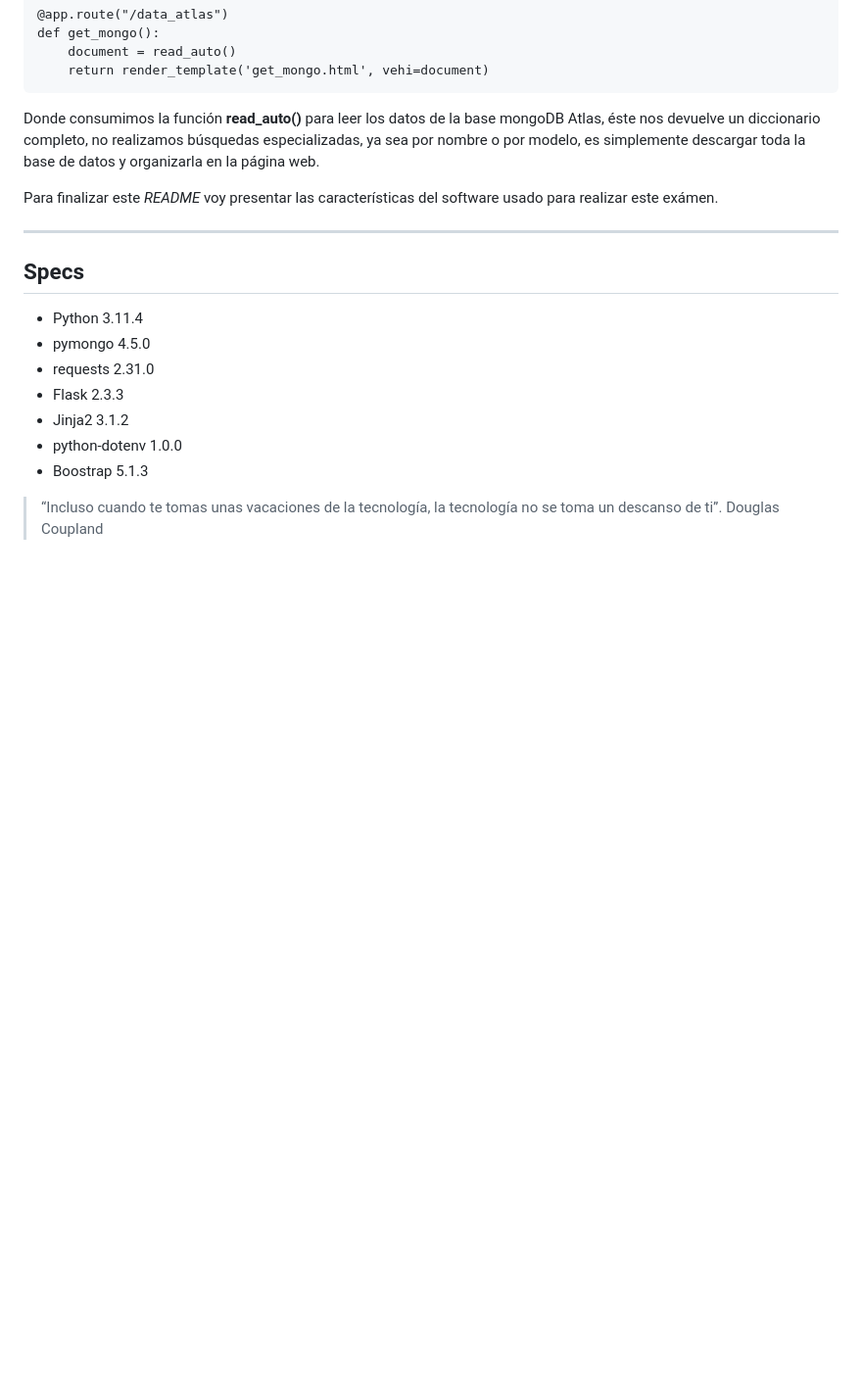
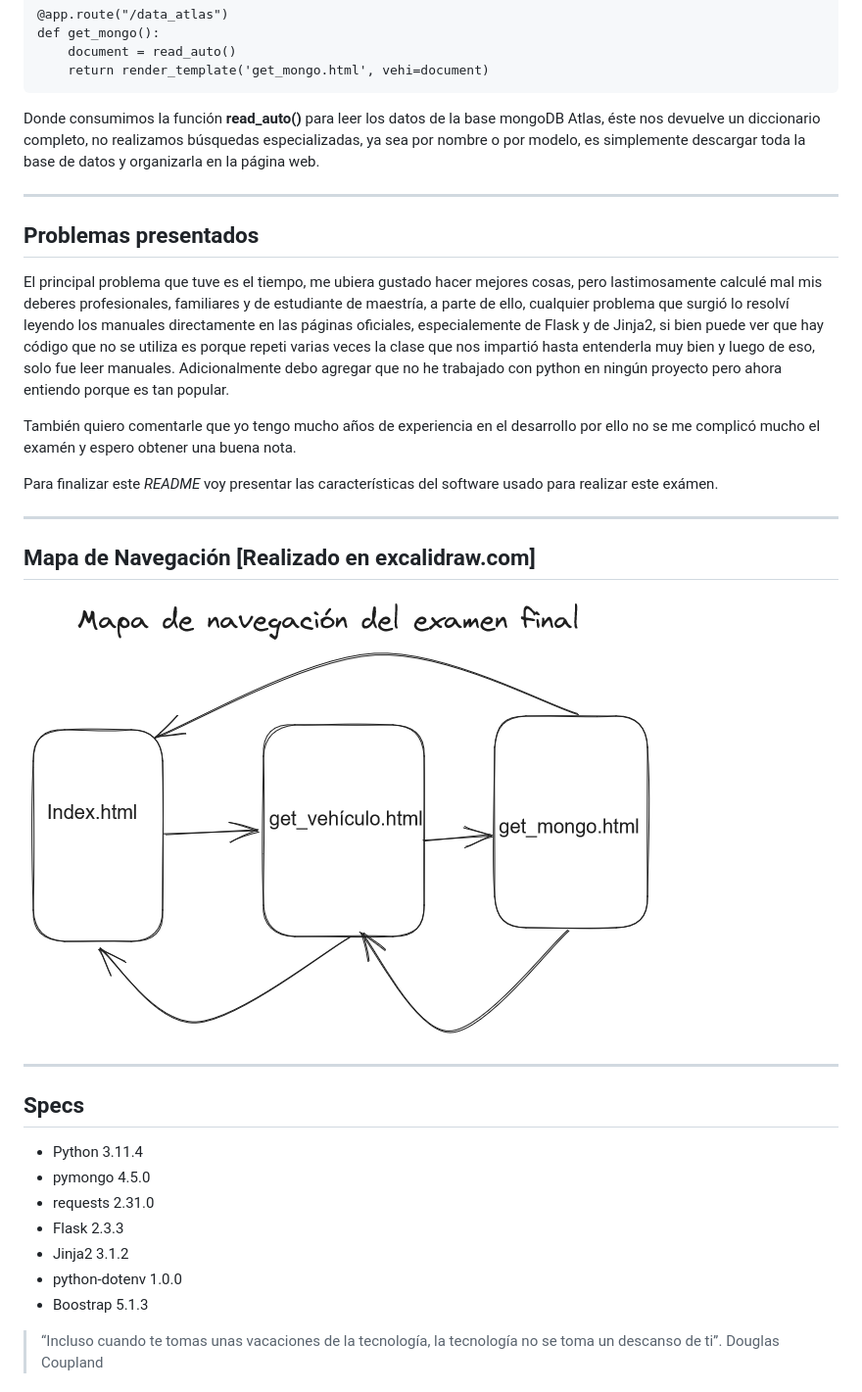
Before and after one commit to juliogancino/examenfinalJulioGancino, a Markdown page: README.md, the part around the change. Shown: that part at 98% size. Rendered like a GitHub page; pictures changed too: static/images/Mapa_de_navegacion.png (added); blank space fills up the shorter version.

Commit message:
quinto y final commit

```diff
--- a/README.md
+++ b/README.md
@@ -101,8 +101,24 @@ Donde consumimos  la función **read_auto()** para leer los datos de la base mon
 diccionario completo, no realizamos búsquedas especializadas, ya sea por nombre o por modelo, es simplemente descargar
 toda la base de datos y organizarla en la página web.
 
+***
+## Problemas presentados
+
+El principal problema que tuve es el tiempo, me ubiera gustado hacer mejores cosas, pero lastimosamente calculé mal
+mis deberes profesionales, familiares y de estudiante de maestría, a parte de ello, cualquier problema que surgió lo
+resolví leyendo los manuales directamente en las páginas oficiales, especialemente de Flask y de Jinja2, si bien puede
+ver que hay código que no se utiliza es porque repeti varias veces la clase que nos impartió hasta entenderla muy bien
+y luego de eso, solo fue leer manuales. Adicionalmente debo agregar que no he trabajado con python en ningún proyecto
+pero ahora entiendo porque es tan popular.
+
+También quiero comentarle que yo tengo mucho años de experiencia en el desarrollo por ello no se me complicó mucho
+el examén y espero obtener una buena nota.
+
 Para finalizar este _README_ voy presentar las características del software usado para realizar este exámen.
+***
+## Mapa de Navegación [Realizado en excalidraw.com]
 
+![Pagina index.html](/static/images/Mapa_de_navegacion.png)
 ***
 ## Specs
 * Python 3.11.4
```
